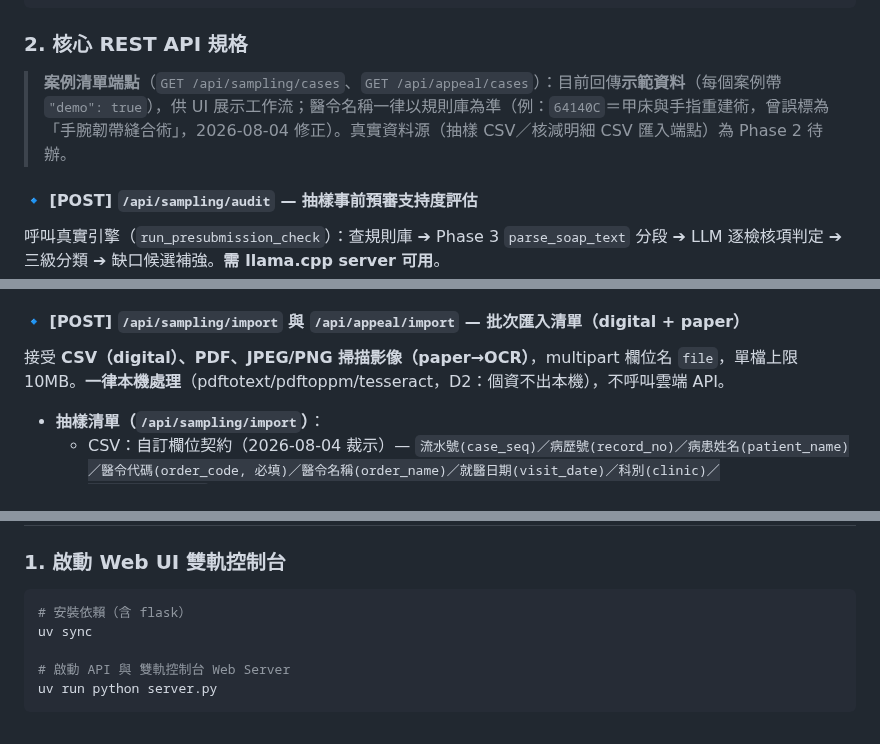
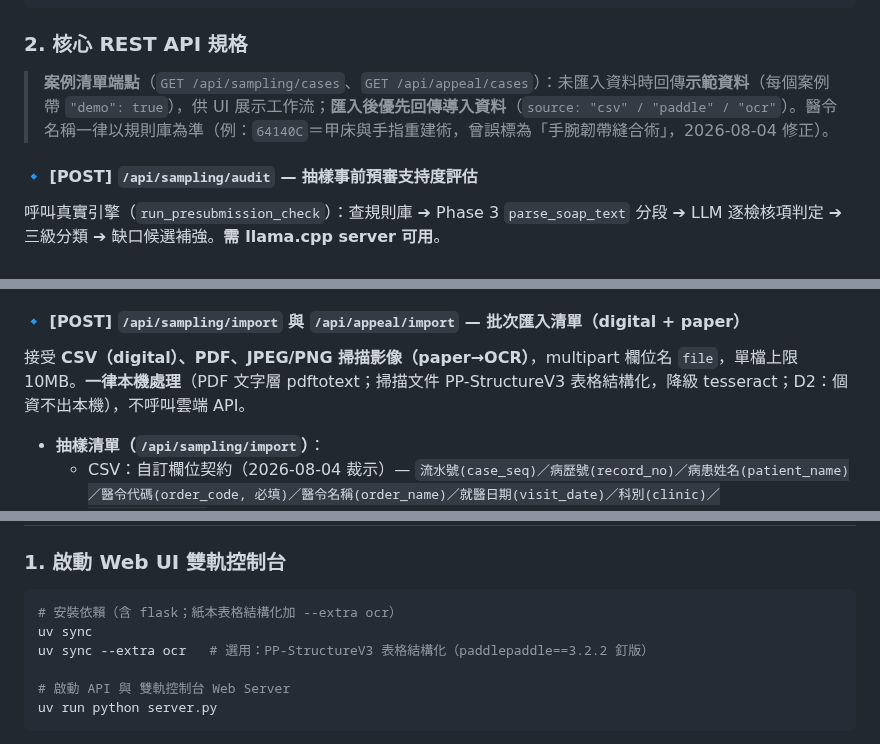
Before and after one commit to hsuyungfeng/Elcinsurrence, a Markdown page: README.md, 3 parts joined by grey strips. Drawn GitHub-style.

````diff
--- a/README.md
+++ b/README.md
@@ -63,7 +63,7 @@
 
 ### 2. 核心 REST API 規格
 
-> **案例清單端點**（`GET /api/sampling/cases`、`GET /api/appeal/cases`）：目前回傳**示範資料**（每個案例帶 `"demo": true`），供 UI 展示工作流；醫令名稱一律以規則庫為準（例：`64140C`＝甲床與手指重建術，曾誤標為「手腕韌帶縫合術」，2026-08-04 修正）。真實資料源（抽樣 CSV／核減明細 CSV 匯入端點）為 Phase 2 待辦。
+> **案例清單端點**（`GET /api/sampling/cases`、`GET /api/appeal/cases`）：未匯入資料時回傳**示範資料**（每個案例帶 `"demo": true`），供 UI 展示工作流；**匯入後優先回傳導入資料**（`source: "csv" / "paddle" / "ocr"`）。醫令名稱一律以規則庫為準（例：`64140C`＝甲床與手指重建術，曾誤標為「手腕韌帶縫合術」，2026-08-04 修正）。
 
 #### 🔹 [POST] `/api/sampling/audit` — 抽樣事前預審支持度評估
 
@@ -150,7 +150,7 @@
 
 #### 🔹 [POST] `/api/sampling/import` 與 `/api/appeal/import` — 批次匯入清單（digital + paper）
 
-接受 **CSV（digital）、PDF、JPEG/PNG 掃描影像（paper→OCR）**，multipart 欄位名 `file`，單檔上限 10MB。**一律本機處理**（pdftotext/pdftoppm/tesseract，D2：個資不出本機），不呼叫雲端 API。
+接受 **CSV（digital）、PDF、JPEG/PNG 掃描影像（paper→OCR）**，multipart 欄位名 `file`，單檔上限 10MB。**一律本機處理**（PDF 文字層 pdftotext；掃描文件 PP-StructureV3 表格結構化，降級 tesseract；D2：個資不出本機），不呼叫雲端 API。
 
 - **抽樣清單（`/api/sampling/import`）**：
   - CSV：自訂欄位契約（2026-08-04 裁示）— `流水號(case_seq)／病歷號(record_no)／病患姓名(patient_name)／醫令代碼(order_code, 必填)／醫令名稱(order_name)／就醫日期(visit_date)／科別(clinic)／SOAP(soap_text)`，表頭別名中英皆可、自動偵測，編碼 utf-8-sig→big5→cp950。
@@ -202,8 +202,9 @@ print("申復 XML / JSON 草稿：", result.appeal_paths)
 ### 1. 啟動 Web UI 雙軌控制台
 
 ```bash
-# 安裝依賴（含 flask）
+# 安裝依賴（含 flask；紙本表格結構化加 --extra ocr）
 uv sync
+uv sync --extra ocr   # 選用：PP-StructureV3 表格結構化（paddlepaddle==3.2.2 釘版）
 
 # 啟動 API 與 雙軌控制台 Web Server
 uv run python server.py
````
Also changed, not shown: progress.md (+3 -3 lines).
